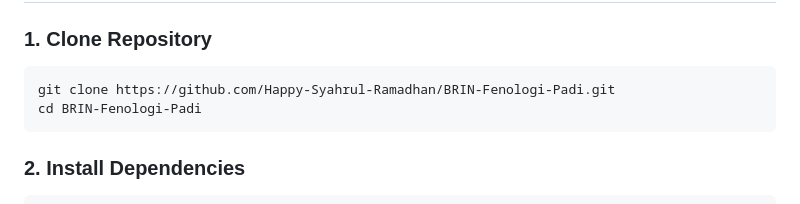
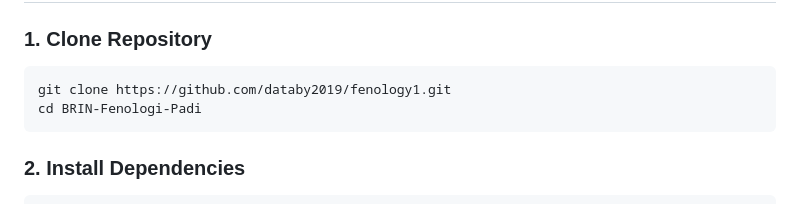
Before and after one commit to databy2019/fenology1, a Markdown page: README.md, the part around the change. Drawn GitHub-style.

````diff
--- a/README.md
+++ b/README.md
@@ -91,7 +91,7 @@ Aplikasi web untuk klasifikasi fenologi (fase pertumbuhan) padi menggunakan data
 
 ### 1. Clone Repository
 ```bash
-git clone https://github.com/Happy-Syahrul-Ramadhan/BRIN-Fenologi-Padi.git
+git clone https://github.com/databy2019/fenology1.git
 cd BRIN-Fenologi-Padi
 ```
 
````
